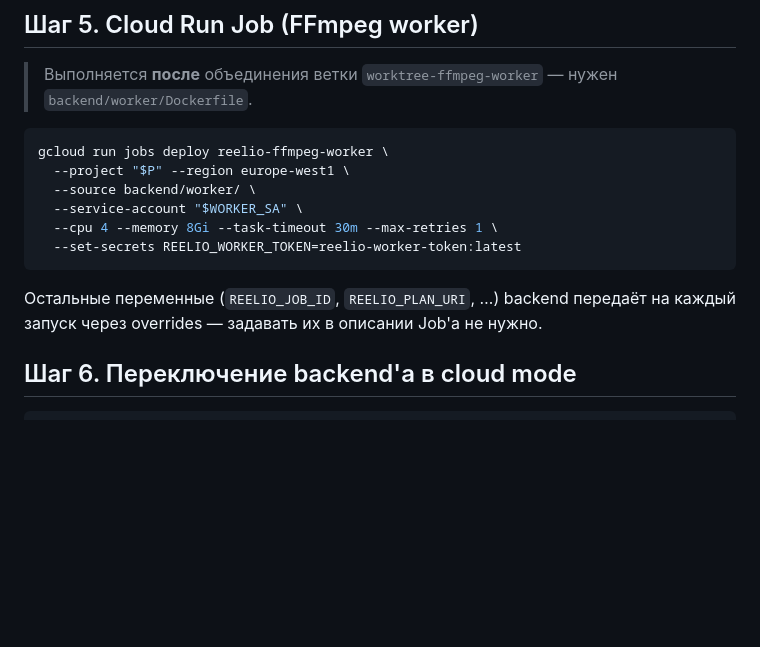
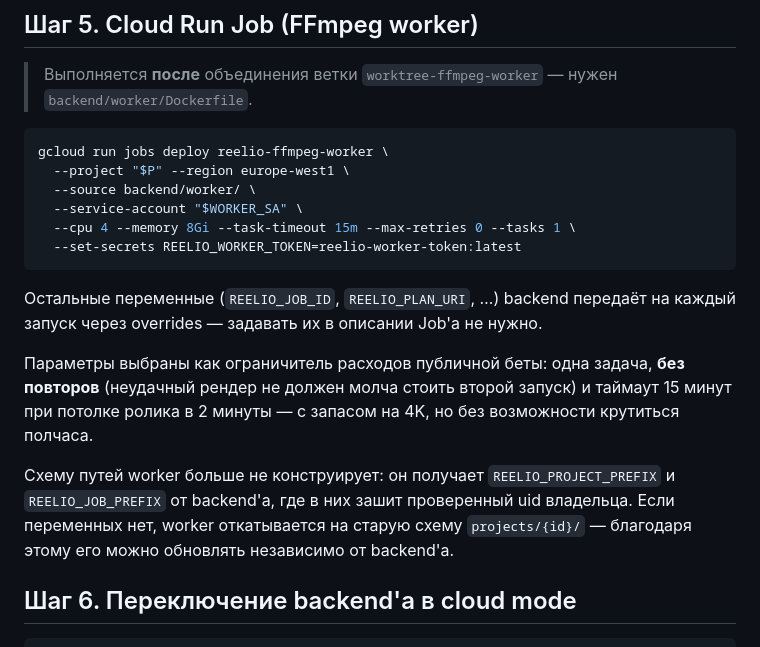
Before and after one commit to MurBellka/reelio-ai-web, a Markdown page: docs/deploy-render.md, the part around the change. GitHub-like rendering; blank space fills up the shorter version.

Commit message:
Ограничители расходов worker'а в плане развёртывания
Job развёрнут с одной задачей, БЕЗ повторов и таймаутом 15 минут вместо 30:
неудачный рендер не должен молча стоить второй запуск, а ролик с потолком в
2 минуты не имеет причин занимать полчаса.

Отдельно зафиксировано, что схему путей worker не конструирует — получает
префиксы от backend'а с проверенным uid внутри, а при их отсутствии
откатывается на старую схему. Благодаря этому обновление worker'а не требует
одновременного обновления backend'а.

Co-Authored-By: Claude Opus 5 <noreply@anthropic.com>

````diff
--- a/docs/deploy-render.md
+++ b/docs/deploy-render.md
@@ -196,12 +196,22 @@ gcloud run jobs deploy reelio-ffmpeg-worker \
   --project "$P" --region europe-west1 \
   --source backend/worker/ \
   --service-account "$WORKER_SA" \
-  --cpu 4 --memory 8Gi --task-timeout 30m --max-retries 1 \
+  --cpu 4 --memory 8Gi --task-timeout 15m --max-retries 0 --tasks 1 \
   --set-secrets REELIO_WORKER_TOKEN=reelio-worker-token:latest
 ```
 
 Остальные переменные (`REELIO_JOB_ID`, `REELIO_PLAN_URI`, …) backend передаёт на
 каждый запуск через overrides — задавать их в описании Job'а не нужно.
+
+Параметры выбраны как ограничитель расходов публичной беты: одна задача,
+**без повторов** (неудачный рендер не должен молча стоить второй запуск) и
+таймаут 15 минут при потолке ролика в 2 минуты — с запасом на 4K, но без
+возможности крутиться полчаса.
+
+Схему путей worker больше не конструирует: он получает `REELIO_PROJECT_PREFIX`
+и `REELIO_JOB_PREFIX` от backend'а, где в них зашит проверенный uid владельца.
+Если переменных нет, worker откатывается на старую схему `projects/{id}/` —
+благодаря этому его можно обновлять независимо от backend'а.
 
 ## Шаг 6. Переключение backend'а в cloud mode
 
````
